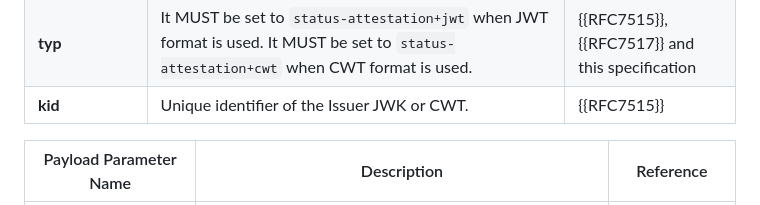
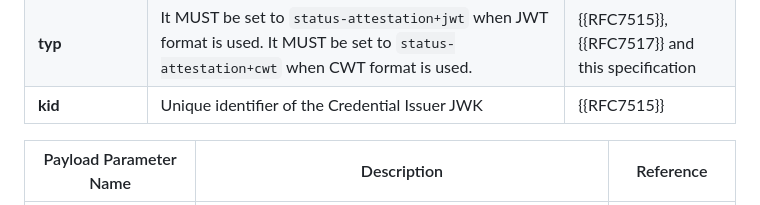
Before and after one commit to peppelinux/draft-demarco-oauth-status-assertions, a Markdown page: draft-demarco-oauth-status-attestations.md, the part around the change. GitHub-like rendering.

Commit message:
Update draft-demarco-oauth-status-attestations.md
Co-authored-by: Giuseppe De Marco <giuseppe.demarco@teamdigitale.governo.it>

```diff
--- a/draft-demarco-oauth-status-attestations.md
+++ b/draft-demarco-oauth-status-attestations.md
@@ -493,7 +493,7 @@ The Status Assertion MUST contain the following claims when the JWT format is us
 | --- | --- | --- |
 | **alg** | A digital signature algorithm identifier such as per IANA "JSON Web Signature and Encryption Algorithms" registry. It MUST NOT be set to `none` or to a symmetric algorithm (MAC) identifier. | {{RFC7515}}, {{RFC7517}} |
 | **typ** | It MUST be set to `status-attestation+jwt` when JWT format is used. It MUST be set to `status-attestation+cwt` when CWT format is used. | {{RFC7515}}, {{RFC7517}} and this specification |
-| **kid** | Unique identifier of the Issuer JWK or CWT. | {{RFC7515}} |
+| **kid** | Unique identifier of the Credential Issuer JWK | {{RFC7515}} |
 
 | Payload Parameter Name | Description | Reference |
 | --- | --- | --- |
```
